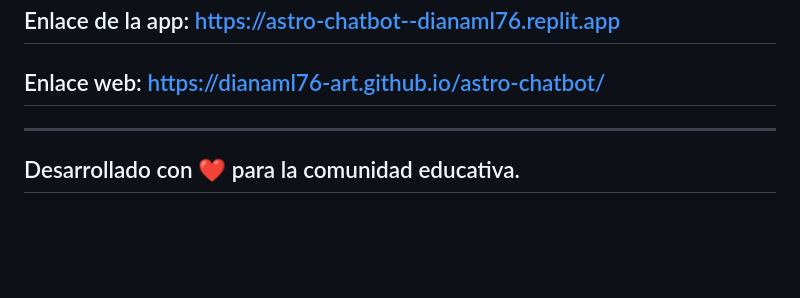
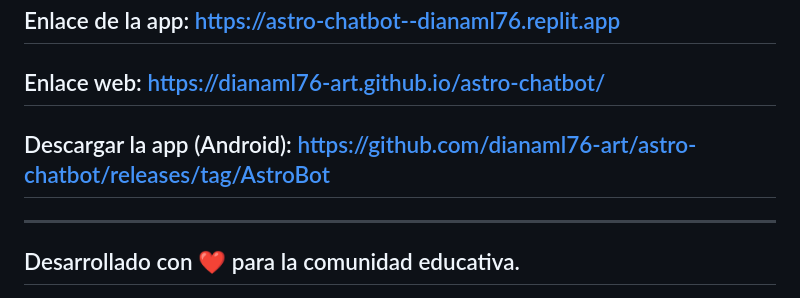
Before and after one commit to dianaml76-art/astro-chatbot, a Markdown page: README.md, the part around the change. Rendered like a GitHub page; blank space fills up the shorter version.

Commit message:
Add download link for Android app in README

```diff
--- a/README.md
+++ b/README.md
@@ -109,6 +109,7 @@ El Worker permanece inalterado.
 
 ## Enlace de la app: https://astro-chatbot--dianaml76.replit.app
 ## Enlace web: https://dianaml76-art.github.io/astro-chatbot/
+## Descargar la app (Android): https://github.com/dianaml76-art/astro-chatbot/releases/tag/AstroBot
 
 ---
 
```
